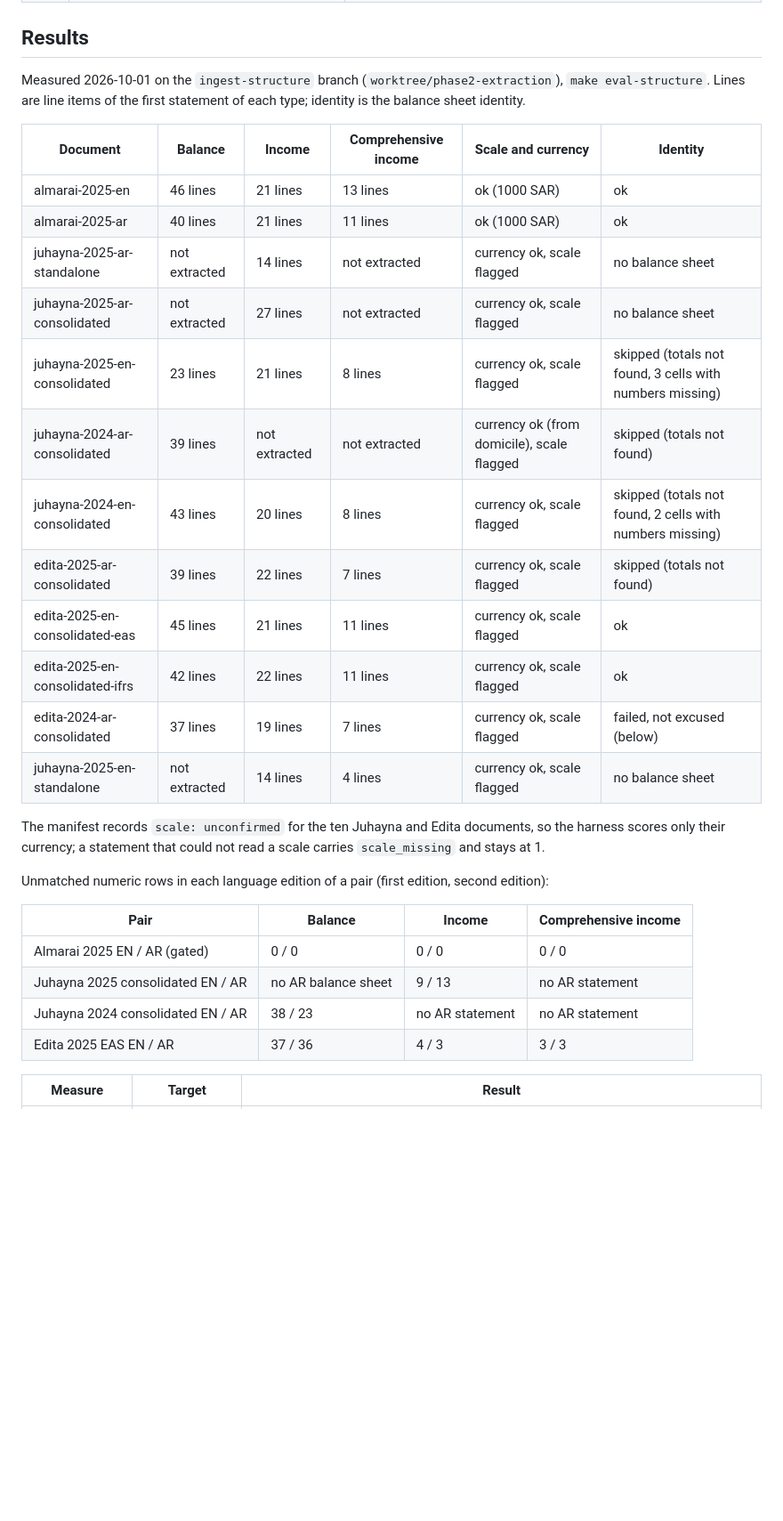
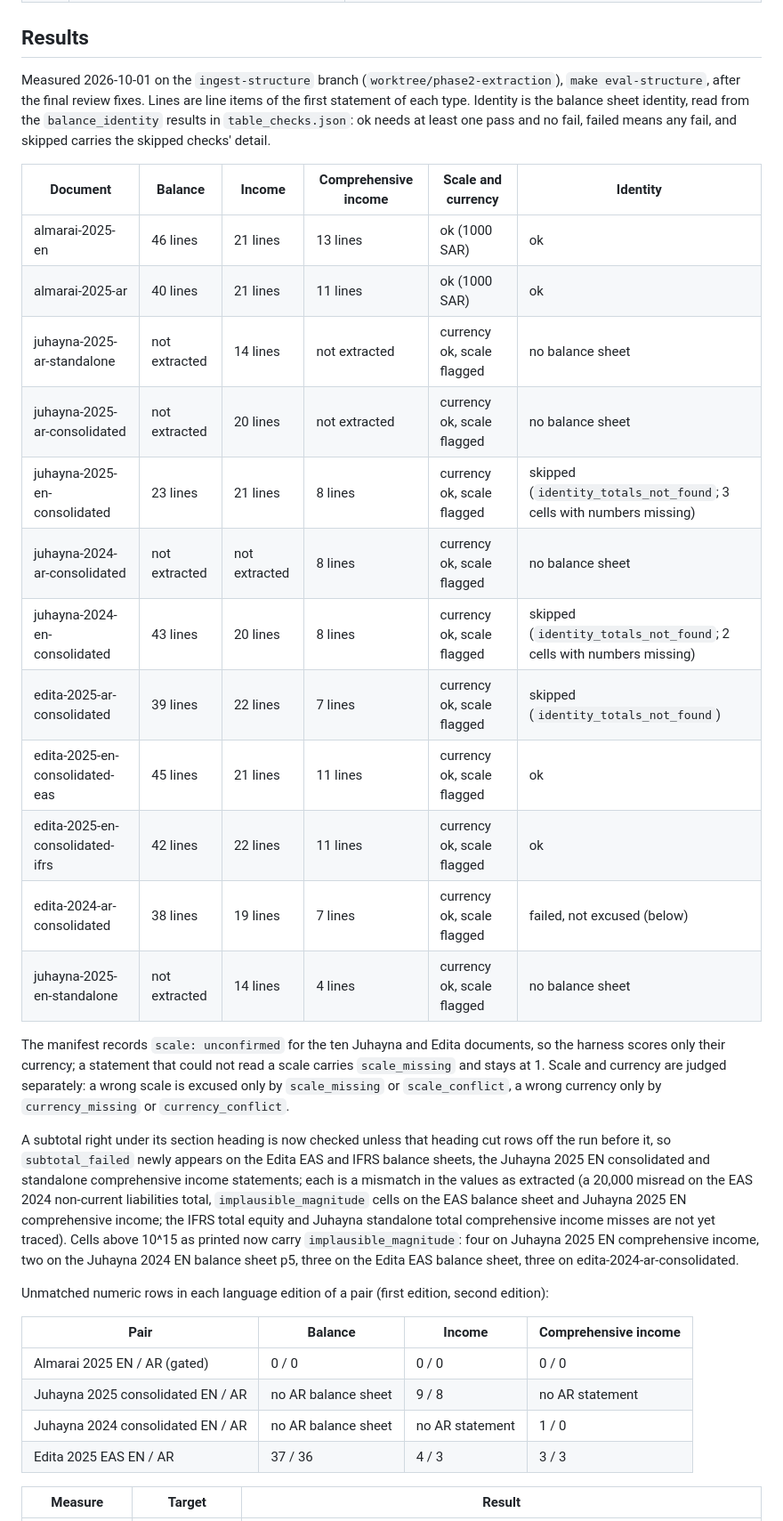
Before and after one commit to noah-mclain/financial-reports-analysis-model, a Markdown page: docs/blueprint/11-ingest-structure.md, the part around one of its changes. Shown at 89% size. Drawn GitHub-style; blank space fills up the shorter version.

Commit message:
Record the structure results after the final review fixes
Juhayna 2025 AR consolidated no longer absorbs its comprehensive income page
into the income statement, and Juhayna 2024 AR consolidated no longer gets a
2077 balance sheet period; it now has no balance sheet and gains its
comprehensive income statement. The eval still fails on edita-2024-ar.

```diff
--- a/docs/blueprint/11-ingest-structure.md
+++ b/docs/blueprint/11-ingest-structure.md
@@ -314,32 +314,34 @@ Other bilingual pairs are reported, not gated, until the resolution question is
 
 ## Results
 
-Measured 2026-10-01 on the `ingest-structure` branch (`worktree/phase2-extraction`), `make eval-structure`. Lines are line items of the first statement of each type; identity is the balance sheet identity.
+Measured 2026-10-01 on the `ingest-structure` branch (`worktree/phase2-extraction`), `make eval-structure`, after the final review fixes. Lines are line items of the first statement of each type. Identity is the balance sheet identity, read from the `balance_identity` results in `table_checks.json`: ok needs at least one pass and no fail, failed means any fail, and skipped carries the skipped checks' detail.
 
 | Document | Balance | Income | Comprehensive income | Scale and currency | Identity |
 |----------|---------|--------|----------------------|--------------------|----------|
 | almarai-2025-en | 46 lines | 21 lines | 13 lines | ok (1000 SAR) | ok |
 | almarai-2025-ar | 40 lines | 21 lines | 11 lines | ok (1000 SAR) | ok |
 | juhayna-2025-ar-standalone | not extracted | 14 lines | not extracted | currency ok, scale flagged | no balance sheet |
-| juhayna-2025-ar-consolidated | not extracted | 27 lines | not extracted | currency ok, scale flagged | no balance sheet |
-| juhayna-2025-en-consolidated | 23 lines | 21 lines | 8 lines | currency ok, scale flagged | skipped (totals not found, 3 cells with numbers missing) |
-| juhayna-2024-ar-consolidated | 39 lines | not extracted | not extracted | currency ok (from domicile), scale flagged | skipped (totals not found) |
-| juhayna-2024-en-consolidated | 43 lines | 20 lines | 8 lines | currency ok, scale flagged | skipped (totals not found, 2 cells with numbers missing) |
-| edita-2025-ar-consolidated | 39 lines | 22 lines | 7 lines | currency ok, scale flagged | skipped (totals not found) |
+| juhayna-2025-ar-consolidated | not extracted | 20 lines | not extracted | currency ok, scale flagged | no balance sheet |
+| juhayna-2025-en-consolidated | 23 lines | 21 lines | 8 lines | currency ok, scale flagged | skipped (`identity_totals_not_found`; 3 cells with numbers missing) |
+| juhayna-2024-ar-consolidated | not extracted | not extracted | 8 lines | currency ok, scale flagged | no balance sheet |
+| juhayna-2024-en-consolidated | 43 lines | 20 lines | 8 lines | currency ok, scale flagged | skipped (`identity_totals_not_found`; 2 cells with numbers missing) |
+| edita-2025-ar-consolidated | 39 lines | 22 lines | 7 lines | currency ok, scale flagged | skipped (`identity_totals_not_found`) |
 | edita-2025-en-consolidated-eas | 45 lines | 21 lines | 11 lines | currency ok, scale flagged | ok |
 | edita-2025-en-consolidated-ifrs | 42 lines | 22 lines | 11 lines | currency ok, scale flagged | ok |
-| edita-2024-ar-consolidated | 37 lines | 19 lines | 7 lines | currency ok, scale flagged | failed, not excused (below) |
+| edita-2024-ar-consolidated | 38 lines | 19 lines | 7 lines | currency ok, scale flagged | failed, not excused (below) |
 | juhayna-2025-en-standalone | not extracted | 14 lines | 4 lines | currency ok, scale flagged | no balance sheet |
 
-The manifest records `scale: unconfirmed` for the ten Juhayna and Edita documents, so the harness scores only their currency; a statement that could not read a scale carries `scale_missing` and stays at 1.
+The manifest records `scale: unconfirmed` for the ten Juhayna and Edita documents, so the harness scores only their currency; a statement that could not read a scale carries `scale_missing` and stays at 1. Scale and currency are judged separately: a wrong scale is excused only by `scale_missing` or `scale_conflict`, a wrong currency only by `currency_missing` or `currency_conflict`.
+
+A subtotal right under its section heading is now checked unless that heading cut rows off the run before it, so `subtotal_failed` newly appears on the Edita EAS and IFRS balance sheets, the Juhayna 2025 EN consolidated and standalone comprehensive income statements; each is a mismatch in the values as extracted (a 20,000 misread on the EAS 2024 non-current liabilities total, `implausible_magnitude` cells on the EAS balance sheet and Juhayna 2025 EN comprehensive income; the IFRS total equity and Juhayna standalone total comprehensive income misses are not yet traced). Cells above 10^15 as printed now carry `implausible_magnitude`: four on Juhayna 2025 EN comprehensive income, two on the Juhayna 2024 EN balance sheet p5, three on the Edita EAS balance sheet, three on edita-2024-ar-consolidated.
 
 Unmatched numeric rows in each language edition of a pair (first edition, second edition):
 
 | Pair | Balance | Income | Comprehensive income |
 |------|---------|--------|----------------------|
 | Almarai 2025 EN / AR (gated) | 0 / 0 | 0 / 0 | 0 / 0 |
-| Juhayna 2025 consolidated EN / AR | no AR balance sheet | 9 / 13 | no AR statement |
-| Juhayna 2024 consolidated EN / AR | 38 / 23 | no AR statement | no AR statement |
+| Juhayna 2025 consolidated EN / AR | no AR balance sheet | 9 / 8 | no AR statement |
+| Juhayna 2024 consolidated EN / AR | no AR balance sheet | no AR statement | 1 / 0 |
 | Edita 2025 EAS EN / AR | 37 / 36 | 4 / 3 | 3 / 3 |
 
 | Measure | Target | Result |
```
Also changed, not shown: other parts of docs/blueprint/11-ingest-structure.md (+6 -6 lines).
